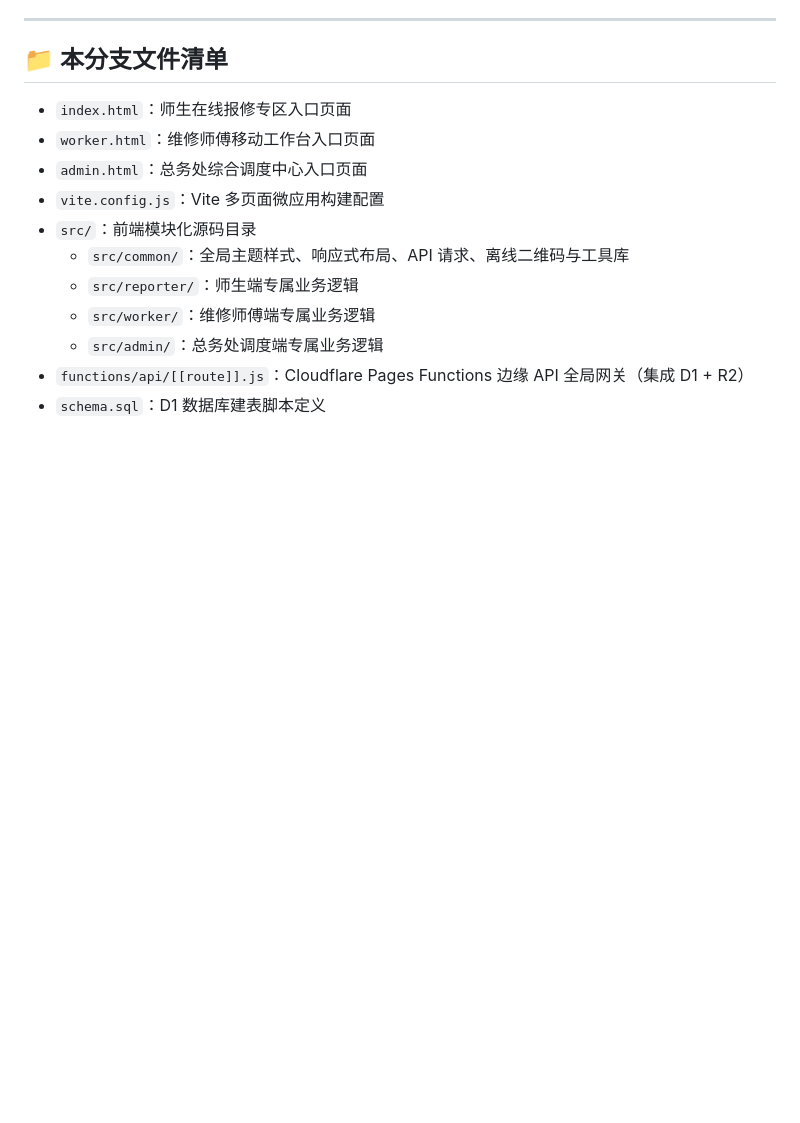
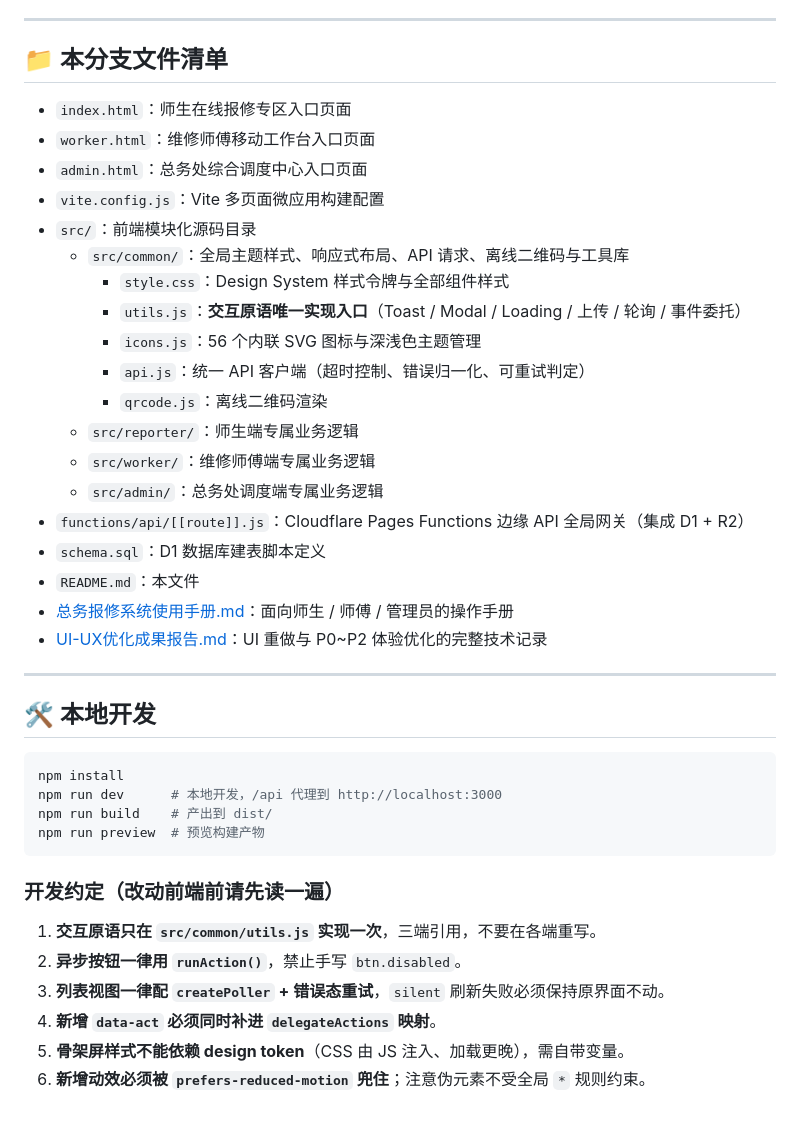
Before and after one commit to TwoBall/school-repair-system, a Markdown page: README.md, the part around one of its changes. GitHub-like rendering; blank space fills up the shorter version.

````diff
--- a/README.md
+++ b/README.md
@@ -98,8 +121,36 @@
 - `vite.config.js`：Vite 多页面微应用构建配置
 - `src/`：前端模块化源码目录
   - `src/common/`：全局主题样式、响应式布局、API 请求、离线二维码与工具库
+    - `style.css`：Design System 样式令牌与全部组件样式
+    - `utils.js`：**交互原语唯一实现入口**（Toast / Modal / Loading / 上传 / 轮询 / 事件委托）
+    - `icons.js`：56 个内联 SVG 图标与深浅色主题管理
+    - `api.js`：统一 API 客户端（超时控制、错误归一化、可重试判定）
+    - `qrcode.js`：离线二维码渲染
   - `src/reporter/`：师生端专属业务逻辑
   - `src/worker/`：维修师傅端专属业务逻辑
   - `src/admin/`：总务处调度端专属业务逻辑
 - `functions/api/[[route]].js`：Cloudflare Pages Functions 边缘 API 全局网关（集成 D1 + R2）
 - `schema.sql`：D1 数据库建表脚本定义
+- `README.md`：本文件
+- [总务报修系统使用手册.md](./总务报修系统使用手册.md)：面向师生 / 师傅 / 管理员的操作手册
+- [UI-UX优化成果报告.md](./UI-UX优化成果报告.md)：UI 重做与 P0~P2 体验优化的完整技术记录
+
+---
+
+## 🛠 本地开发
+
+```bash
+npm install
+npm run dev      # 本地开发，/api 代理到 http://localhost:3000
+npm run build    # 产出到 dist/
+npm run preview  # 预览构建产物
+```
+
+### 开发约定（改动前端前请先读一遍）
+
+1. **交互原语只在 `src/common/utils.js` 实现一次**，三端引用，不要在各端重写。
+2. **异步按钮一律用 `runAction()`**，禁止手写 `btn.disabled`。
+3. **列表视图一律配 `createPoller` + 错误态重试**，`silent` 刷新失败必须保持原界面不动。
+4. **新增 `data-act` 必须同时补进 `delegateActions` 映射**。
+5. **骨架屏样式不能依赖 design token**（CSS 由 JS 注入、加载更晚），需自带变量。
+6. **新增动效必须被 `prefers-reduced-motion` 兜住**；注意伪元素不受全局 `*` 规则约束。
````
Also changed, not shown: other parts of README.md (+24 -1 lines), UI-UX优化成果报告.md (added, +247 -0 lines).
